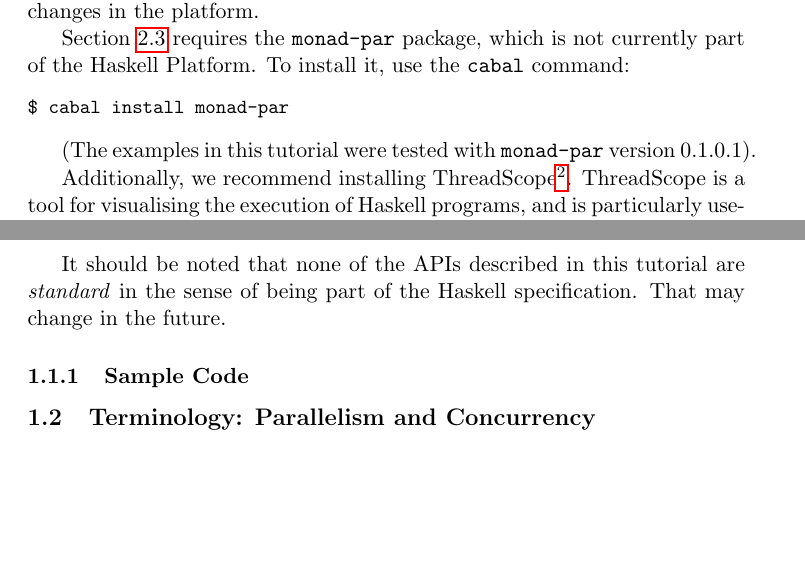
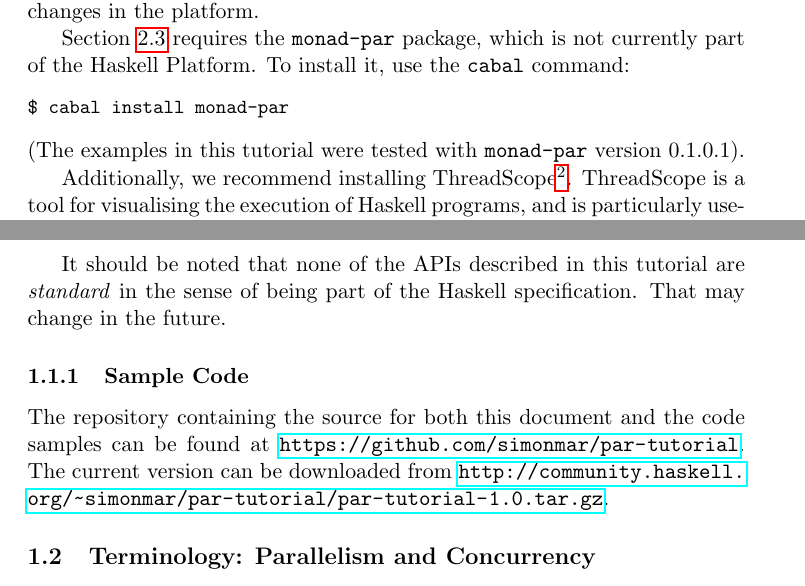
Before and after one commit to simonmar/par-tutorial, a LaTeX document (doc/cefp.tex): two parts of pages 3 and 4 of 69, joined at a grey line, cut so that both start at the same text, the shorter picture padded with empty space. Compiled offline with pdfLaTeX.

Commit message:
final tweaks

```diff
--- a/doc/cefp.tex
+++ b/doc/cefp.tex
@@ -36,11 +36,12 @@
 %      - geturlscancel: wait isn't async-safe, make it so
 
 % ToDo:
-%   - upload the repo to github
 %   - add exercises
 
 % ToDo in the future:
 %   \Subsection{conc-data}{Shared concurrent data structures}
+
+\newcommand{\version}{1.0}
 
 \definecolor{myred}{rgb}{1.0,0.0,0.0}
 \newcommand{\pgwrapper}[2]{\textcolor{myred}{#1: #2}}
@@ -116,9 +117,9 @@
 % -----------------------------------------------------------------------------
 
 \title{Parallel and Concurrent Programming in Haskell
-  \\ \normalsize{version 1.0}}
+  \\ \normalsize{version \version}}
 
-\author{Simon Marlow\\Microsoft Research Ltd., Cambridge, U.K.}
+\author{Simon Marlow\\\texttt{simonamr@microsoft.com}\\Microsoft Research Ltd., Cambridge, U.K.}
 
 \begin{document}
 
@@ -202,7 +203,7 @@ currently part of the Haskell Platform.  To install it, use the
 $ cabal install monad-par
 \end{verbatim}}
 
-(The examples in this tutorial were tested with @monad-par@ version 0.1.0.1).
+\noindent (The examples in this tutorial were tested with @monad-par@ version 0.1.0.1).
 
 Additionally, we recommend installing
 ThreadScope\footnote{\url{http://research.microsoft.com/en-us/projects/threadscope/}}.
@@ -233,7 +234,11 @@ specification.  That may change in the future.
 
 \Subsubsection{sample}{Sample Code}
 
-
+The repository containing the source for both this document and the
+code samples can be found at
+\url{https://github.com/simonmar/par-tutorial}.  The current version
+can be downloaded from
+\url{http://community.haskell.org/~simonmar/par-tutorial/par-tutorial-\version.tar.gz}.
 
 \Subsection{terminology}{Terminology: Parallelism and Concurrency}
 
```
